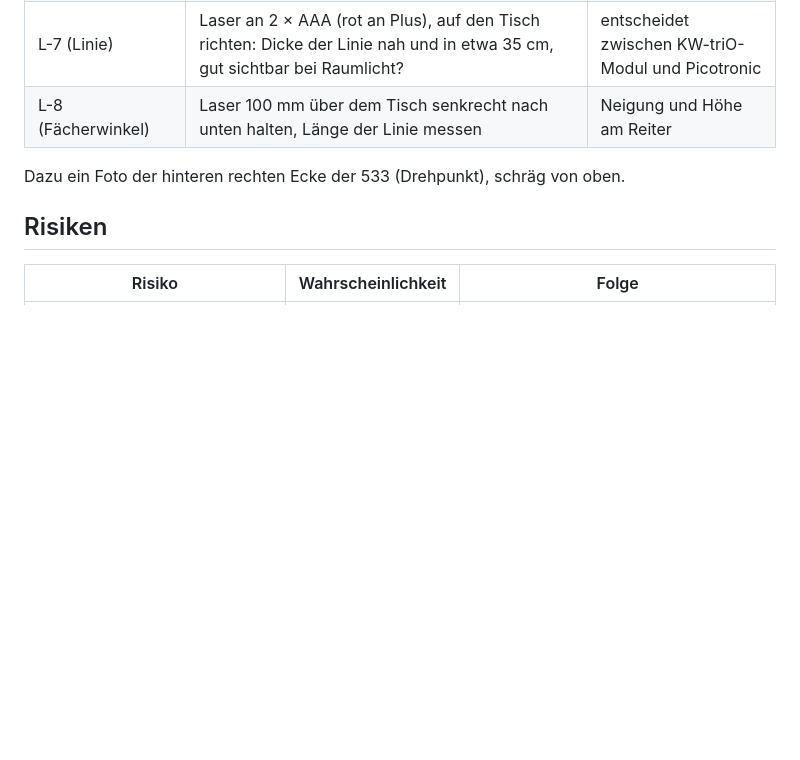
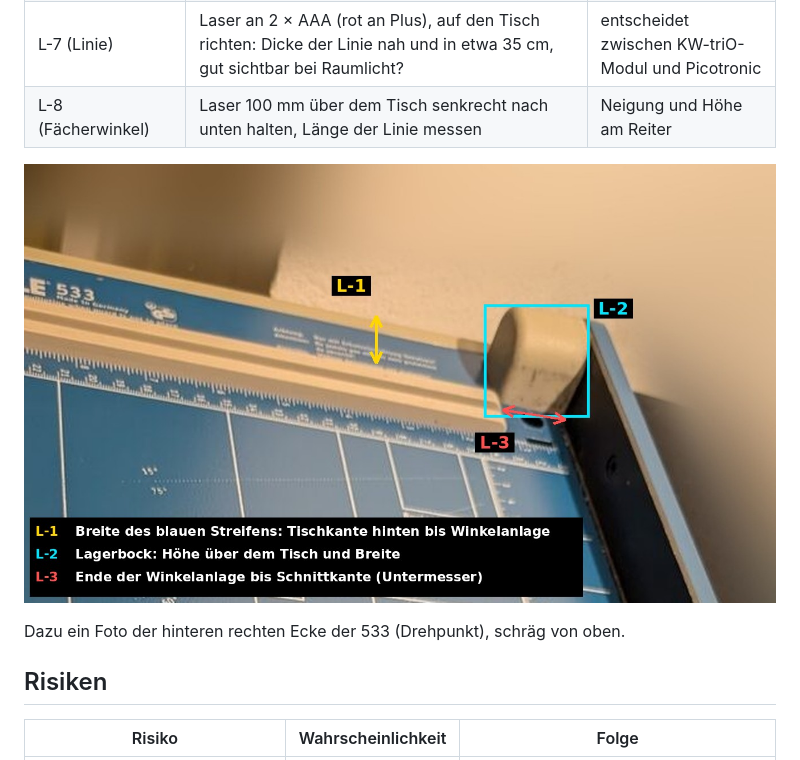
Before and after one commit to tgd1975/dahle-533-upgrades, a Markdown page: docs/laser.md, the part around the change. Drawn GitHub-style; pictures changed too: docs/bilder/laser_messstellen.jpg (added); blank space fills up the shorter version.

Commit message:
Laser-Konzept: Foto mit eingezeichneten Messstellen L-1 bis L-3
Co-Authored-By: Claude Opus 5.5 <noreply@anthropic.com>

```diff
--- a/docs/laser.md
+++ b/docs/laser.md
@@ -86,6 +86,8 @@ Gerichtet wird einmal: Blatt schneiden, Schnittkante liegen lassen, Linie darauf
 | L-7 (Linie) | Laser an 2 × AAA (rot an Plus), auf den Tisch richten: Dicke der Linie nah und in etwa 35 cm, gut sichtbar bei Raumlicht? | entscheidet zwischen KW-triO-Modul und Picotronic |
 | L-8 (Fächerwinkel) | Laser 100 mm über dem Tisch senkrecht nach unten halten, Länge der Linie messen | Neigung und Höhe am Reiter |
 
+![Messstellen L-1 bis L-3 an der hinteren Ecke der 533](bilder/laser_messstellen.jpg)
+
 Dazu ein Foto der hinteren rechten Ecke der 533 (Drehpunkt), schräg von oben.
 
 ## Risiken
```
